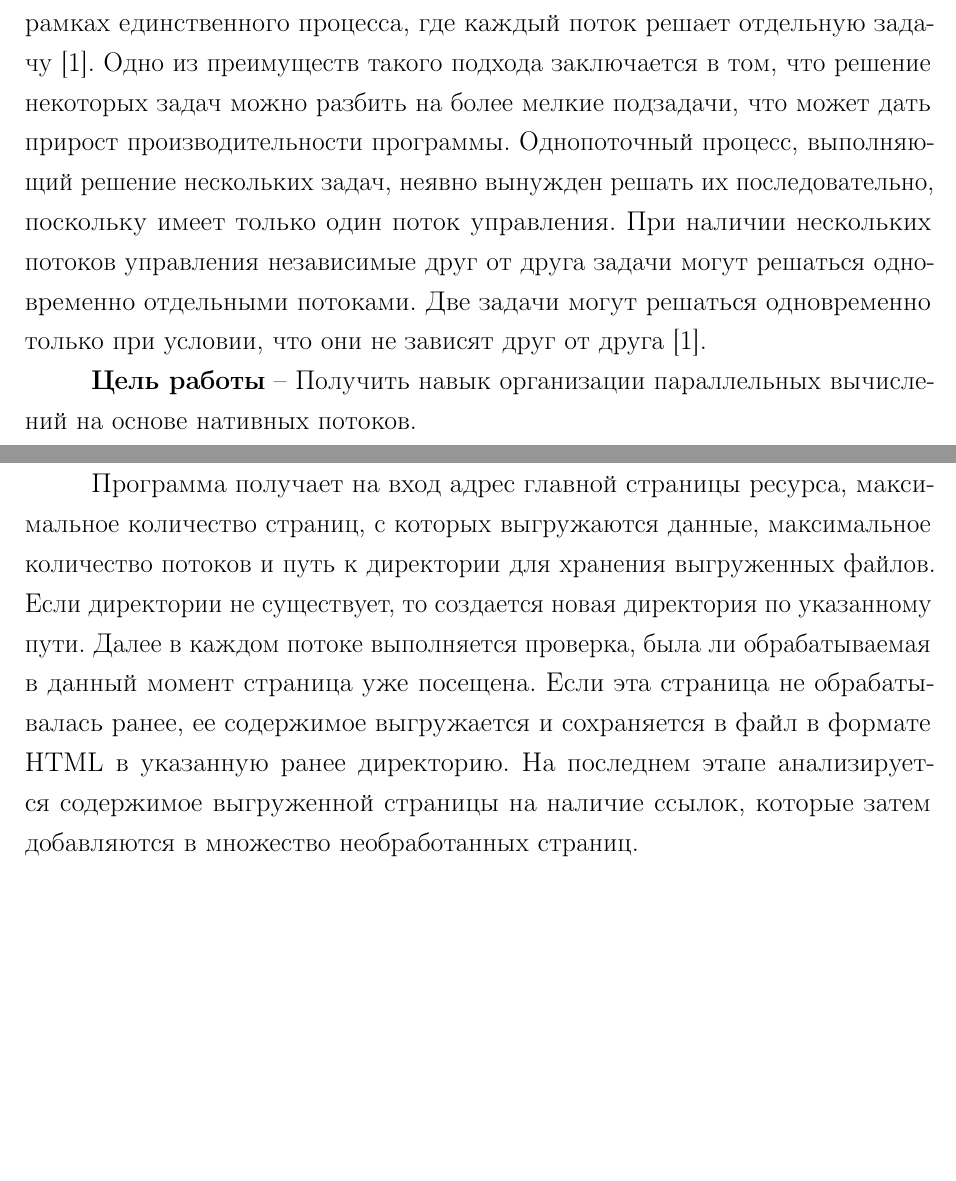
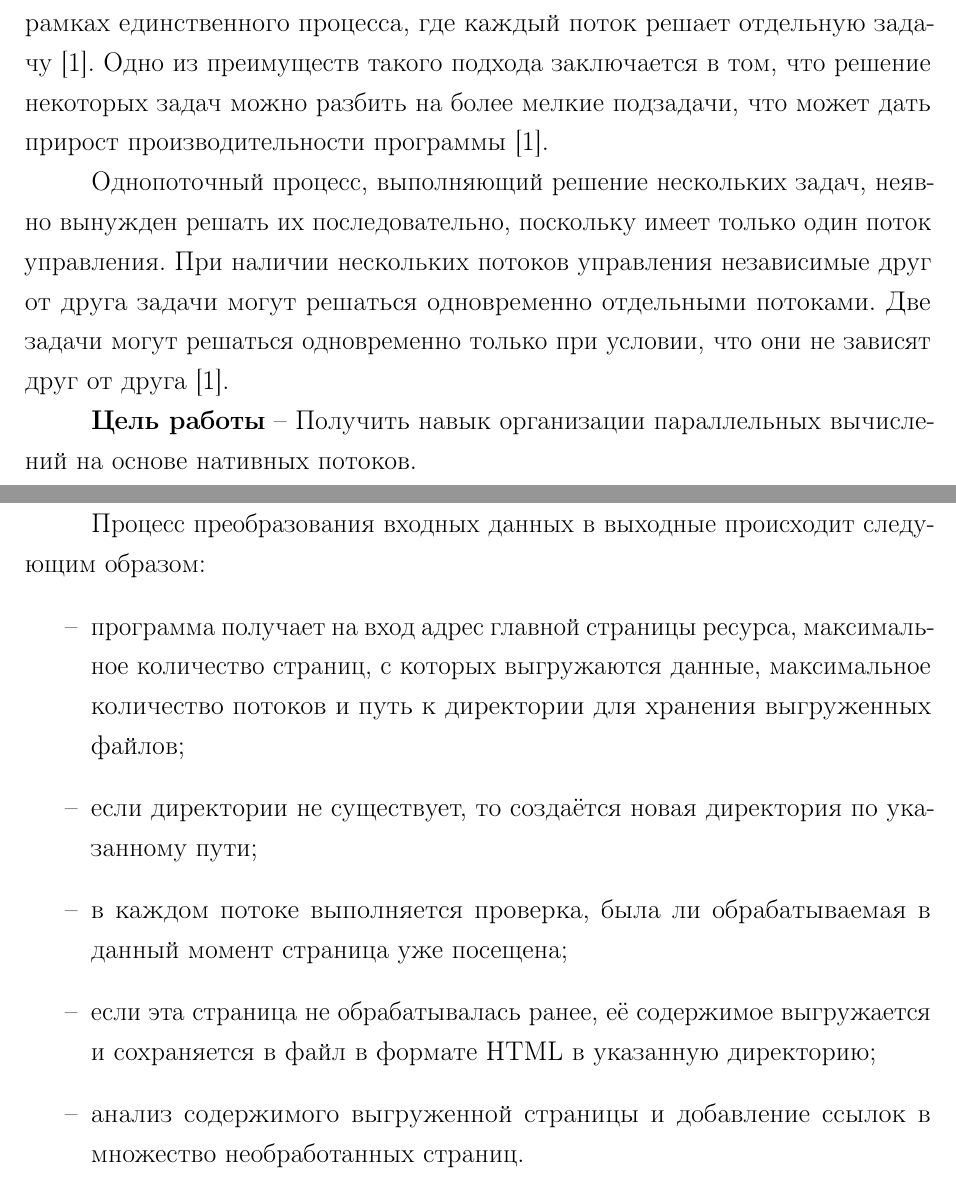
Before and after one commit to hahaclassic/algorithm-analysis, a LaTeX document (04_multithreaded_web_scraper/report/report.tex, which reads 04_multithreaded_web_scraper/report/02-introduction.tex, 04_multithreaded_web_scraper/report/04-design.tex): two parts of pages 3 and 5 of 12, joined at a grey line, cut so that both start at the same text, the shorter picture padded with empty space. Compiled offline with pdfLaTeX.

Commit message:
04: updated report

```diff
--- a/04_multithreaded_web_scraper/report/02-introduction.tex
+++ b/04_multithreaded_web_scraper/report/02-introduction.tex
@@ -1,8 +1,9 @@
 \chapter*{ВВЕДЕНИЕ}
 \addcontentsline{toc}{chapter}{ВВЕДЕНИЕ}
 
-При использовании нескольких потоков управления можно спроектировать приложение, которое будет решать одновременно несколько задач в рамках единственного процесса, где каждый поток решает отдельную задачу~\cite{unix}. Одно из преимуществ такого подхода заключается в том, что решение некоторых задач можно разбить на более мелкие подзадачи, что может дать прирост производительности программы. Однопоточный процесс,
-выполняющий решение нескольких задач, неявно вынужден решать их последовательно, поскольку имеет только один поток управления. При наличии нескольких потоков управления независимые друг от друга задачи могут решаться одновременно отдельными потоками. Две задачи могут решаться одновременно только при условии, что они не зависят друг от друга~\cite{unix}.
+При использовании нескольких потоков управления можно спроектировать приложение, которое будет решать одновременно несколько задач в рамках единственного процесса, где каждый поток решает отдельную задачу~\cite{unix}. Одно из преимуществ такого подхода заключается в том, что решение некоторых задач можно разбить на более мелкие подзадачи, что может дать прирост производительности программы~\cite{unix}.
+
+Однопоточный процесс, выполняющий решение нескольких задач, неявно вынужден решать их последовательно, поскольку имеет только один поток управления. При наличии нескольких потоков управления независимые друг от друга задачи могут решаться одновременно отдельными потоками. Две задачи могут решаться одновременно только при условии, что они не зависят друг от друга~\cite{unix}.
 
 \textbf{Цель работы} -- Получить навык организации параллельных вычислений на основе нативных потоков.
 
--- a/04_multithreaded_web_scraper/report/04-design.tex
+++ b/04_multithreaded_web_scraper/report/04-design.tex
@@ -1,3 +1,10 @@
 \chapter{Преобразование данных}
 
-Программа получает на вход адрес главной страницы ресурса, максимальное количество страниц, с которых выгружаются данные, максимальное количество потоков и путь к директории для хранения выгруженных файлов. Если директории не существует, то создается новая директория по указанному пути. Далее в каждом потоке выполняется проверка, была ли обрабатываемая в данный момент страница уже посещена. Если эта страница не обрабатывалась ранее, ее содержимое выгружается и сохраняется в файл в формате HTML в указанную ранее директорию. На последнем этапе анализируется содержимое выгруженной страницы на наличие ссылок, которые затем добавляются в множество необработанных страниц.
+Процесс преобразования входных данных в выходные происходит следующим образом:
+\begin{itemize}[label=--]
+    \item программа получает на вход адрес главной страницы ресурса, максимальное количество страниц, с которых выгружаются данные, максимальное количество потоков и путь к директории для хранения выгруженных файлов;
+    \item если директории не существует, то создаётся новая директория по указанному пути;
+    \item в каждом потоке выполняется проверка, была ли обрабатываемая в данный момент страница уже посещена;
+    \item eсли эта страница не обрабатывалась ранее, её содержимое выгружается и сохраняется в файл в формате HTML в указанную директорию;
+    \item анализ содержимого выгруженной страницы и добавление ссылок в множество необработанных страниц.
+\end{itemize}
```
Also changed, not shown: 04_multithreaded_web_scraper/report/01-title.tex (+1 -1 lines), 04_multithreaded_web_scraper/report/05-implementation.tex (+1 -1 lines), 04_multithreaded_web_scraper/report/report.pdf.
